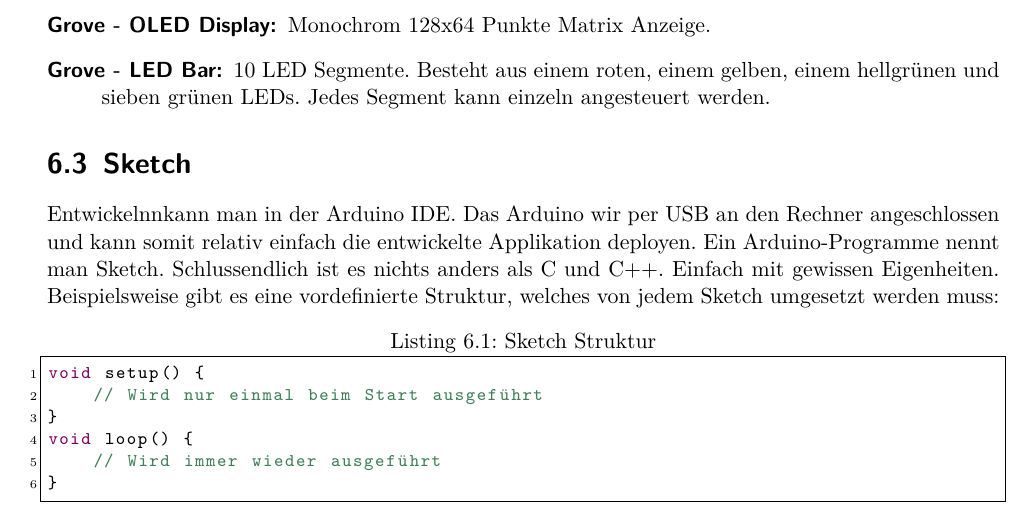
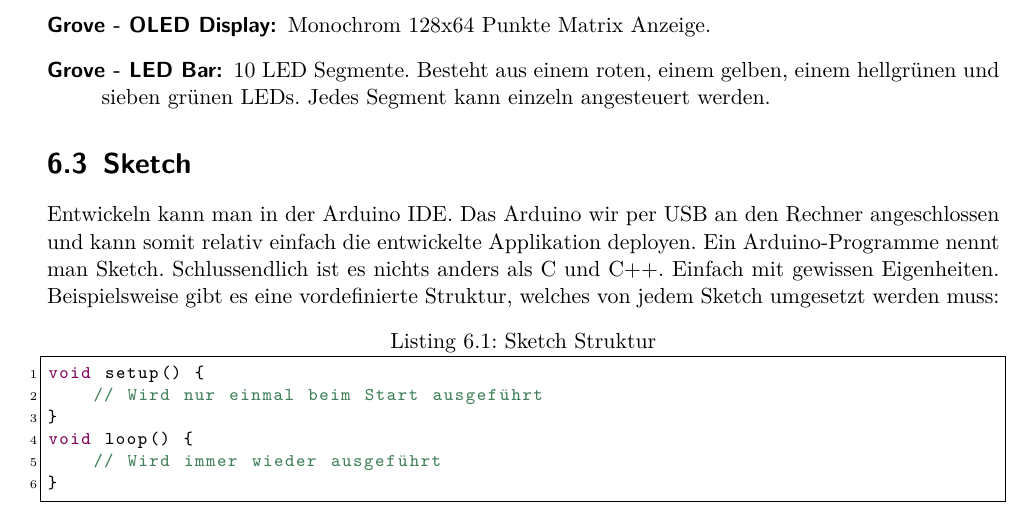
Before and after one commit to studentbox/zusammenfassung-aitec, a LaTeX thesis (Zusammenfassung_AITEC_15HS.tex, which reads arduino.tex): part of page 36 of 39, cut so that both start at the same text. Compiled offline with pdfLaTeX.

Commit message:
Close #12

```diff
--- a/arduino.tex
+++ b/arduino.tex
@@ -52,7 +52,7 @@
 \end{description}
 
 \section{Sketch}
-Entwickelnnkann man in der Arduino IDE. Das Arduino wir per USB an den Rechner angeschlossen und kann somit relativ einfach die entwickelte Applikation deployen. Ein Arduino-Programme nennt man Sketch. Schlussendlich ist es nichts anders als C und C++. Einfach mit gewissen Eigenheiten. Beispielsweise gibt es eine vordefinierte Struktur, welches von jedem Sketch umgesetzt werden muss:
+Entwickeln kann man in der Arduino IDE. Das Arduino wir per USB an den Rechner angeschlossen und kann somit relativ einfach die entwickelte Applikation deployen. Ein Arduino-Programme nennt man Sketch. Schlussendlich ist es nichts anders als C und C++. Einfach mit gewissen Eigenheiten. Beispielsweise gibt es eine vordefinierte Struktur, welches von jedem Sketch umgesetzt werden muss:
 
 \begin{lstlisting}[language=C, caption=Sketch Struktur]
 void setup() {
```
